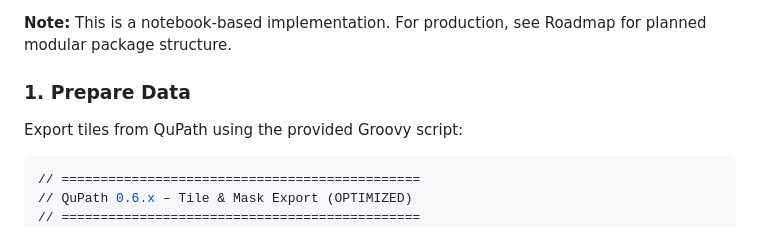
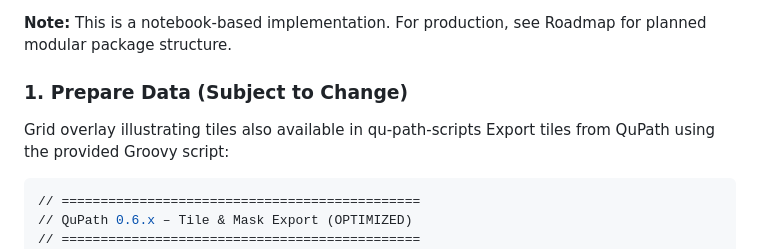
Before and after one commit to Bachdxml/bach-path, a Markdown page: wsi-fungal-segmentation/README.md, the part around the change. Rendered like a GitHub page.

````diff
--- a/wsi-fungal-segmentation/README.md
+++ b/wsi-fungal-segmentation/README.md
@@ -129,8 +129,8 @@ jupyter>=1.0.0
 **Note:** This is a notebook-based implementation. For production,
 see Roadmap for planned modular package structure.
 
-### 1. Prepare Data
-
+### 1. Prepare Data (Subject to Change)
+Grid overlay illustrating tiles also available in qu-path-scripts
 Export tiles from QuPath using the provided Groovy script:
 
 ```bash
````
